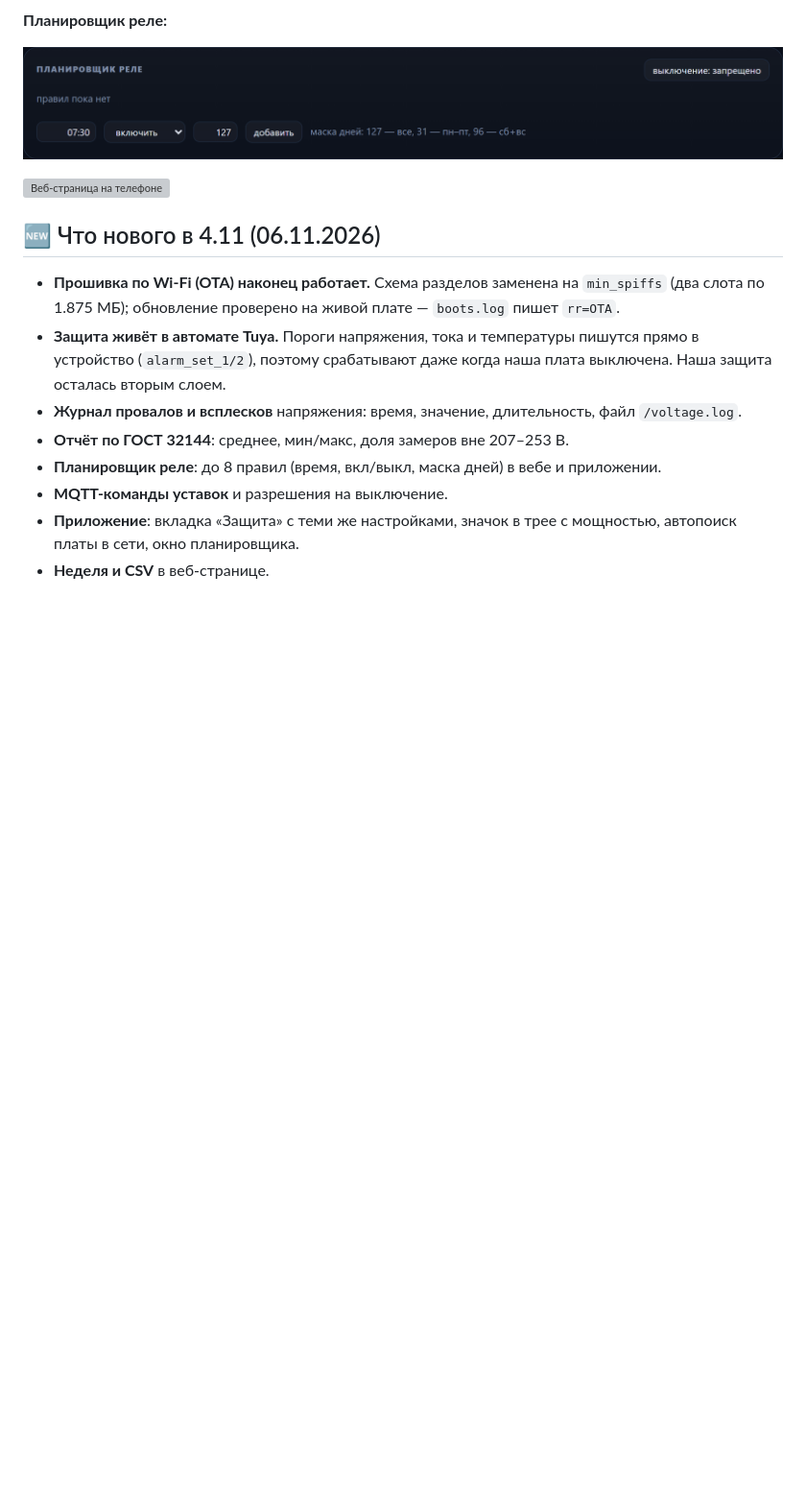
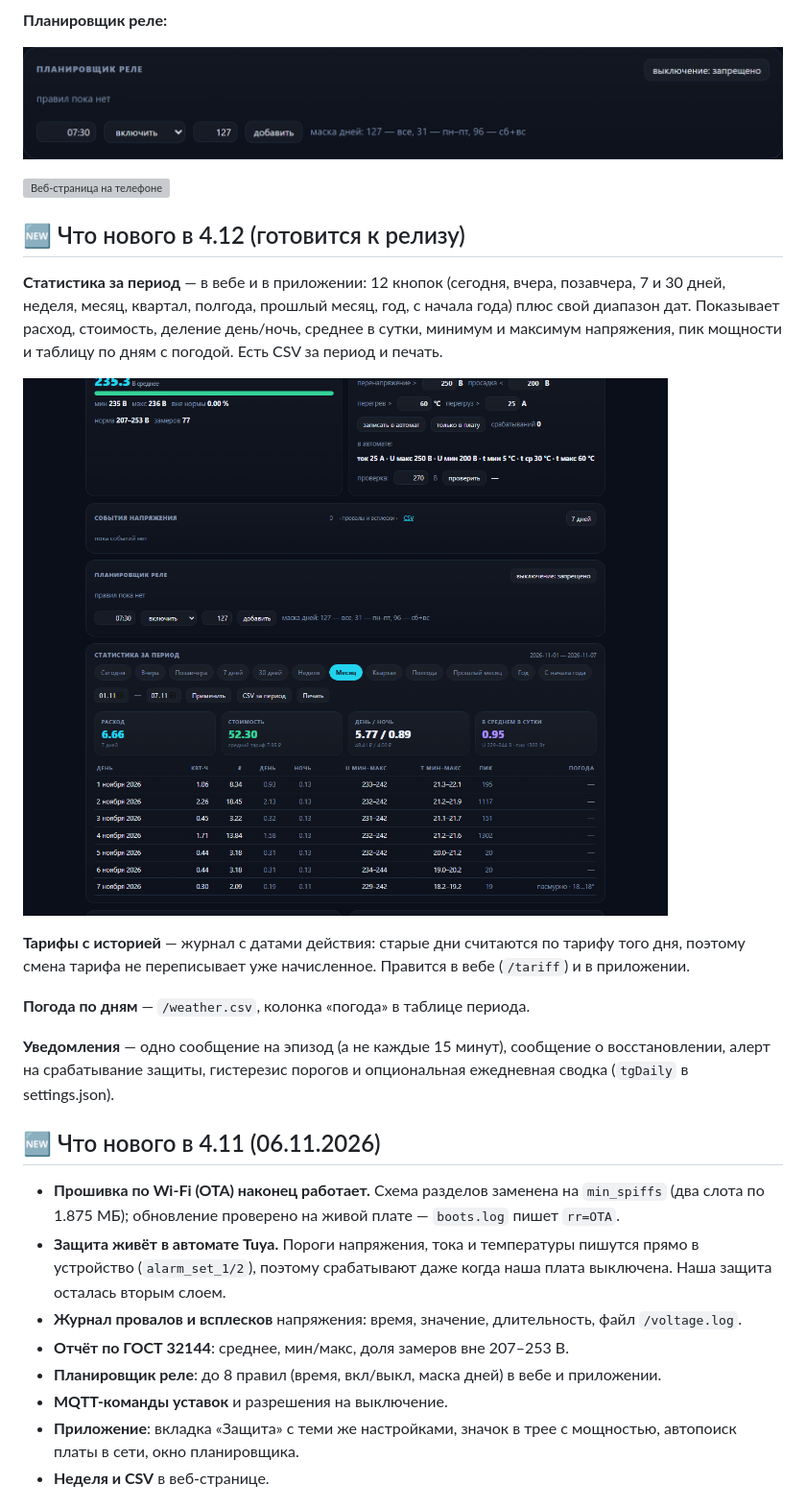
Before and after one commit to nika-sc/Dom-Energy, a Markdown page: README.md, the part around the change. Shown at 96% size. Rendered like a GitHub page; pictures changed too: docs/screenshots/web/13-period.png (added); blank space fills up the shorter version; grey boxes are pictures that could not be loaded.

Commit message:
4.12 (черновик): погода в /weather.csv, правки уведомлений, CHANGELOG, README и скриншоты; тесты на плате пройдены

```diff
--- a/README.md
+++ b/README.md
@@ -56,6 +56,26 @@
 ![Планировщик](docs/screenshots/web/12-scheduler.png)
 
 <img src="docs/screenshots/web/02-mobile.png" alt="Веб-страница на телефоне" width="320">
+
+## 🆕 Что нового в 4.12 (готовится к релизу)
+
+**Статистика за период** — в вебе и в приложении: 12 кнопок (сегодня, вчера,
+позавчера, 7 и 30 дней, неделя, месяц, квартал, полгода, прошлый месяц, год,
+с начала года) плюс свой диапазон дат. Показывает расход, стоимость, деление
+день/ночь, среднее в сутки, минимум и максимум напряжения, пик мощности и
+таблицу по дням с погодой. Есть CSV за период и печать.
+
+![Статистика за период](docs/screenshots/web/13-period.png)
+
+**Тарифы с историей** — журнал с датами действия: старые дни считаются по
+тарифу того дня, поэтому смена тарифа не переписывает уже начисленное.
+Правится в вебе (`/tariff`) и в приложении.
+
+**Погода по дням** — `/weather.csv`, колонка «погода» в таблице периода.
+
+**Уведомления** — одно сообщение на эпизод (а не каждые 15 минут), сообщение
+о восстановлении, алерт на срабатывание защиты, гистерезис порогов и
+опциональная ежедневная сводка (`tgDaily` в settings.json).
 
 ## 🆕 Что нового в 4.11 (06.11.2026)
 
```
Also changed, not shown: CHANGELOG.md (+33 -0 lines), docs/RELEASE-4.12.0-draft.md (added, +50 -0 lines), docs/screenshots/pc/10-history.png (added), 1 other file.
